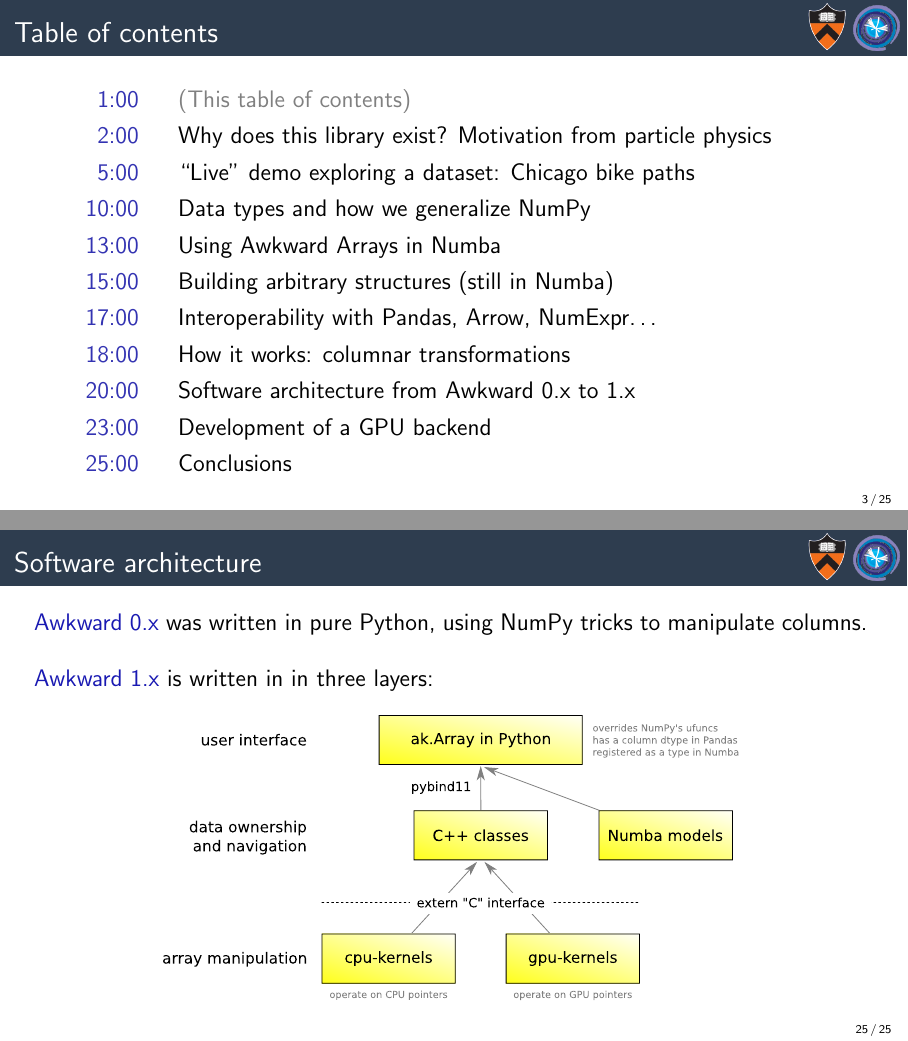
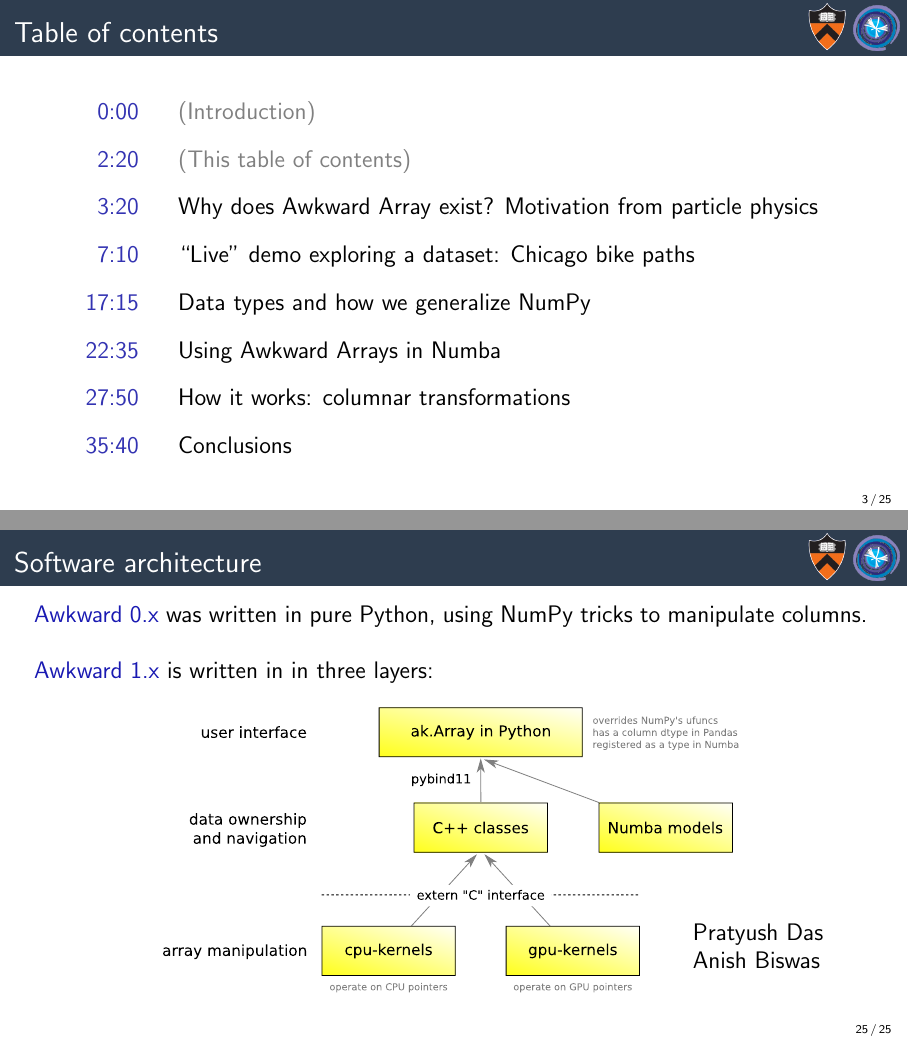
Before and after one commit to jpivarski-talks/2020-07-06-scipy2020, LaTeX slides (main.tex): pages 5 and 70 of 70 before the commit and pages 5 and 72 of 72 after it, joined at a grey line. Compiled offline with pdfLaTeX.

```diff
--- a/main.tex
+++ b/main.tex
@@ -112,20 +112,26 @@
 \vspace{0.4 cm}
 
 \large
-\begin{description}\setlength{\itemsep}{0.15 cm}
-\item[1:00\hspace{0.5 cm}] \textcolor{gray}{(This table of contents)}
-\item[2:00\hspace{0.5 cm}] Why does this library exist? Motivation from particle physics
-\item[5:00\hspace{0.5 cm}] ``Live'' demo exploring a dataset: Chicago bike paths
-\item[10:00\hspace{0.5 cm}] Data types and how we generalize NumPy
-\item[13:00\hspace{0.5 cm}] Using Awkward Arrays in Numba
-\item[15:00\hspace{0.5 cm}] Building arbitrary structures (still in Numba)
-\item[17:00\hspace{0.5 cm}] Interoperability with Pandas, Arrow, NumExpr\ldots
-\item[18:00\hspace{0.5 cm}] How it works: columnar transformations
-\item[20:00\hspace{0.5 cm}] Software architecture from Awkward 0.x to 1.x
-\item[23:00\hspace{0.5 cm}] Development of a GPU backend
-\item[25:00\hspace{0.5 cm}] Conclusions
+\begin{description}\setlength{\itemsep}{0.35 cm}
+\item[0:00\hspace{0.5 cm}] \textcolor{gray}{(Introduction)}
+\item[2:20\hspace{0.5 cm}] \textcolor{gray}{(This table of contents)}
+\item[3:20\hspace{0.5 cm}] Why does Awkward Array exist? Motivation from particle physics
+\item[7:10\hspace{0.5 cm}] ``Live'' demo exploring a dataset: Chicago bike paths
+\item[17:15\hspace{0.5 cm}] Data types and how we generalize NumPy
+\item[22:35\hspace{0.5 cm}] Using Awkward Arrays in Numba
+\item[27:50\hspace{0.5 cm}] How it works: columnar transformations
+\item[35:40\hspace{0.5 cm}] Conclusions
 \end{description}
 \end{frame}
+
+%% Introduction                            intro-take4-verygood-2min.mkv          :  2:19   0:00
+%% Table of contents                                                              :  1:00   2:20
+%% Motivation from particle physics        motivation-take3-verygood-4min.mkv     :  3:50   3:20
+%% Exploring a dataset: Chicago bike paths bikeroutes-take3-verygood-10min.mkv    : 10:05   7:10
+%% Data types and how we generalize NumPy  generalizing-take3-verygood-5min.mkv   :  5:21  17:15
+%% Using Awkward Arrays in Numba           numba-take2-verygood-5min.mkv          :  5:16  22:35
+%% How it works: columnar transformations  how-it-works-take3-verygood-8min.mkv   :  7:49  27:50
+%% Conclusions                             conclusion-verygood-2min.mkv           :  0:16  35:40
 
 \begin{frame}{}
 \Huge
@@ -828,6 +834,7 @@
 \textcolor{darkblue}{Awkward 0.x} was written in pure Python, using NumPy tricks to manipulate columns.
 
 \vspace{0.5 cm}
+\begin{uncoverenv}<2->
 \textcolor{darkblue}{Awkward 1.x} is written in in three layers:
 
 \begin{center}
@@ -835,0 +848,3 @@
+Pratyush Das
+
+Anish Biswas
```
Also changed, not shown: pivarski-one-slide-summary.svg (added), main.tex (38 more changed lines).
